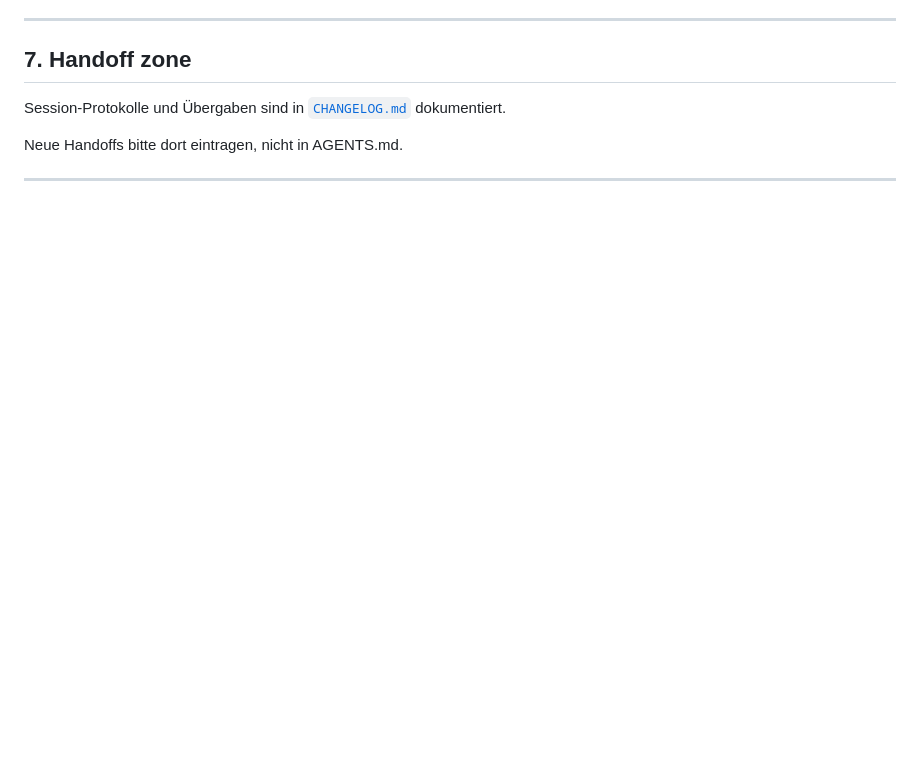
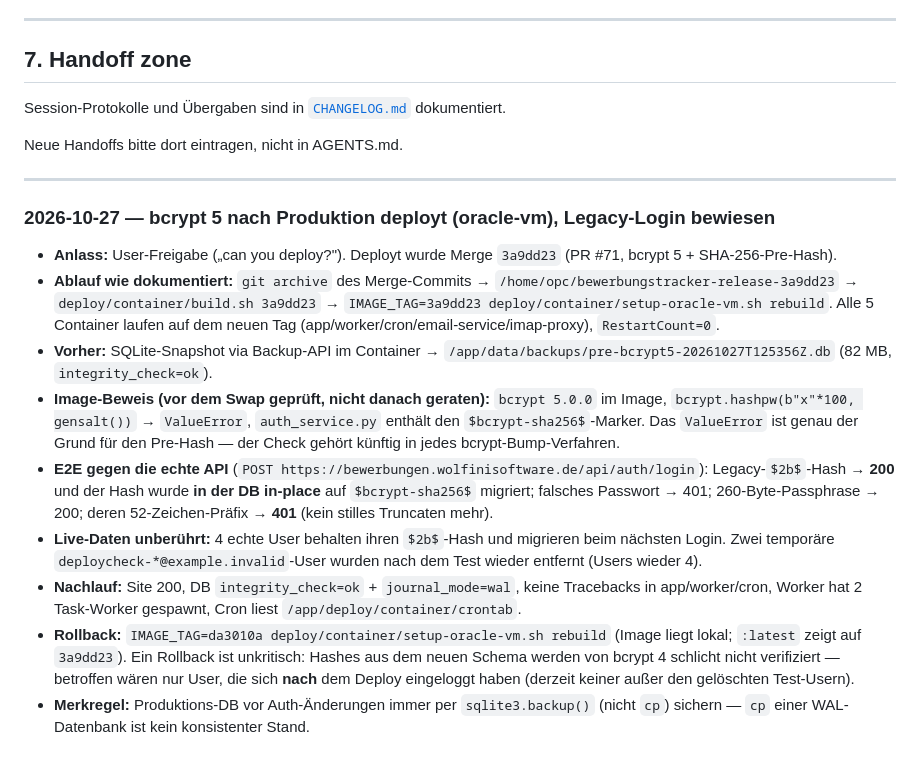
Before and after one commit to haraldweiss/Bewerbungstracker, a Markdown page: AGENTS.md, the part around the change. GitHub-like rendering; blank space fills up the shorter version.

Commit message:
Doc: record the bcrypt 5 production deploy and its end-to-end proof
Deployed merge 3a9dd23 to oracle-vm (image localhost/bewerbungen:3a9dd23,
all five containers recreated, no restarts). Documents the pre-deploy SQLite
snapshot, the image-level bcrypt 5 proof, and the live login matrix: legacy
hash upgrades in place, wrong password rejected, 260-byte passphrase accepted,
its truncated prefix rejected.

Also records the rollback command and why a rollback stays safe, plus the
rule to snapshot WAL databases with sqlite3.backup() instead of cp.

Signed-off-by: Harald Weiss <harald.weiss@wolfinisoftware.de>

```diff
--- a/AGENTS.md
+++ b/AGENTS.md
@@ -281,3 +281,15 @@ Neue Handoffs bitte dort eintragen, nicht in AGENTS.md.
 ---
 
 <!-- Append notes here with date and agent type. Use CHANGELOG.md for new entries. -->
+
+### 2026-10-27 — bcrypt 5 nach Produktion deployt (oracle-vm), Legacy-Login bewiesen
+
+- **Anlass:** User-Freigabe („can you deploy?"). Deployt wurde Merge `3a9dd23` (PR #71, bcrypt 5 + SHA-256-Pre-Hash).
+- **Ablauf wie dokumentiert:** `git archive` des Merge-Commits → `/home/opc/bewerbungstracker-release-3a9dd23` → `deploy/container/build.sh 3a9dd23` → `IMAGE_TAG=3a9dd23 deploy/container/setup-oracle-vm.sh rebuild`. Alle 5 Container laufen auf dem neuen Tag (app/worker/cron/email-service/imap-proxy), `RestartCount=0`.
+- **Vorher:** SQLite-Snapshot via Backup-API im Container → `/app/data/backups/pre-bcrypt5-20261027T125356Z.db` (82 MB, `integrity_check=ok`).
+- **Image-Beweis (vor dem Swap geprüft, nicht danach geraten):** `bcrypt 5.0.0` im Image, `bcrypt.hashpw(b"x"*100, gensalt())` → `ValueError`, `auth_service.py` enthält den `$bcrypt-sha256$`-Marker. Das `ValueError` ist genau der Grund für den Pre-Hash — der Check gehört künftig in jedes bcrypt-Bump-Verfahren.
+- **E2E gegen die echte API** (`POST https://bewerbungen.wolfinisoftware.de/api/auth/login`): Legacy-`$2b$`-Hash → **200** und der Hash wurde **in der DB in-place** auf `$bcrypt-sha256$` migriert; falsches Passwort → 401; 260-Byte-Passphrase → 200; deren 52-Zeichen-Präfix → **401** (kein stilles Truncaten mehr).
+- **Live-Daten unberührt:** 4 echte User behalten ihren `$2b$`-Hash und migrieren beim nächsten Login. Zwei temporäre `deploycheck-*@example.invalid`-User wurden nach dem Test wieder entfernt (Users wieder 4).
+- **Nachlauf:** Site 200, DB `integrity_check=ok` + `journal_mode=wal`, keine Tracebacks in app/worker/cron, Worker hat 2 Task-Worker gespawnt, Cron liest `/app/deploy/container/crontab`.
+- **Rollback:** `IMAGE_TAG=da3010a deploy/container/setup-oracle-vm.sh rebuild` (Image liegt lokal; `:latest` zeigt auf `3a9dd23`). Ein Rollback ist unkritisch: Hashes aus dem neuen Schema werden von bcrypt 4 schlicht nicht verifiziert — betroffen wären nur User, die sich **nach** dem Deploy eingeloggt haben (derzeit keiner außer den gelöschten Test-Usern).
+- **Merkregel:** Produktions-DB vor Auth-Änderungen immer per `sqlite3.backup()` (nicht `cp`) sichern — `cp` einer WAL-Datenbank ist kein konsistenter Stand.
```
Also changed, not shown: CHANGELOG.md (+7 -0 lines).
